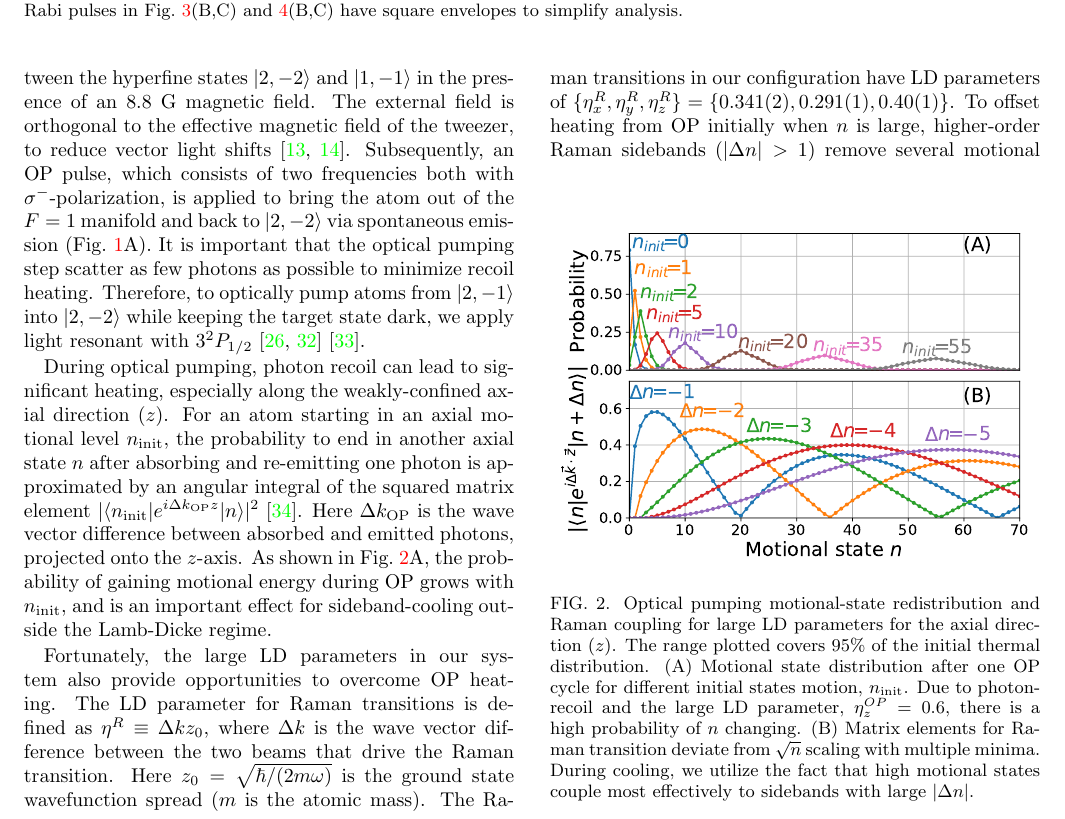
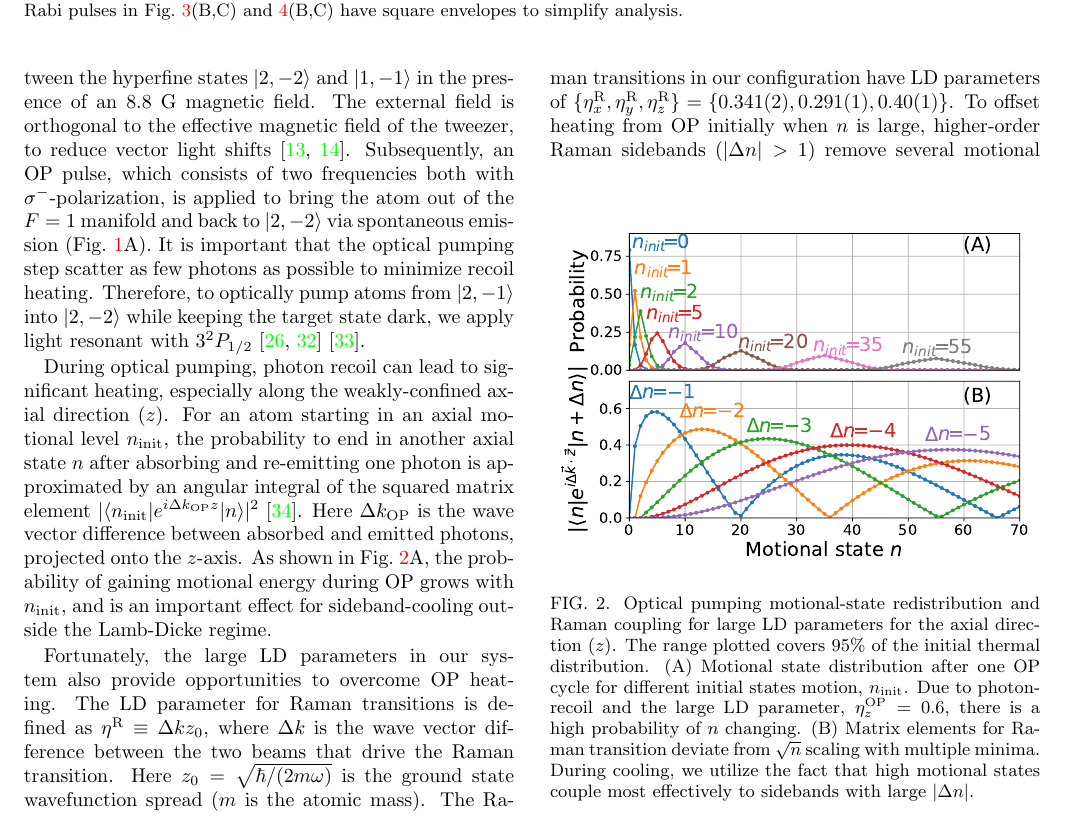
Before and after one commit to nacs-lab/na_cool_paper, a LaTeX paper (paper.tex): part of page 2 of 5, cut so that both start at the same text. Compiled offline with pdfLaTeX.

Commit message:
More sub/superscript font

```diff
--- a/paper.tex
+++ b/paper.tex
@@ -188,13 +188,13 @@ the probability of gaining motional energy during OP grows with $n_{\textrm{init
 and is an important effect for sideband-cooling outside the Lamb-Dicke regime.
 
 Fortunately, the large LD parameters in our system also provide opportunities to overcome OP heating.
-The LD parameter for Raman transitions is defined as $\eta^R\equiv\Delta k z_0$,
+The LD parameter for Raman transitions is defined as $\eta^{\textrm{R}}\equiv\Delta k z_0$,
 where $\Delta k$ is the wave vector difference
 between the two beams that drive the Raman transition.
 Here $z_0=\sqrt{\hbar/(2 m \omega)}$ is the ground state wavefunction spread
 ($m$ is the atomic mass).
 The Raman transitions in our configuration have LD parameters of
-$\{\eta^R_x,\eta^R_y,\eta^R_z\} = \{0.341(2), 0.291(1), 0.40(1)\}$.
+$\{\eta^{\textrm{R}}_x,\eta^{\textrm{R}}_y,\eta^{\textrm{R}}_z\} = \{0.341(2), 0.291(1), 0.40(1)\}$.
 To offset heating from OP initially when $n$ is large, higher-order Raman sidebands
 ($|\Delta n| > 1$) remove several motional quanta in a single cooling pulse (see Fig.~\ref{f-ld}B).
 Because the coupling strengths of different orders do not reach minima
```
Also changed, not shown: paper.pdf, paper.tex (2 more changed lines).
